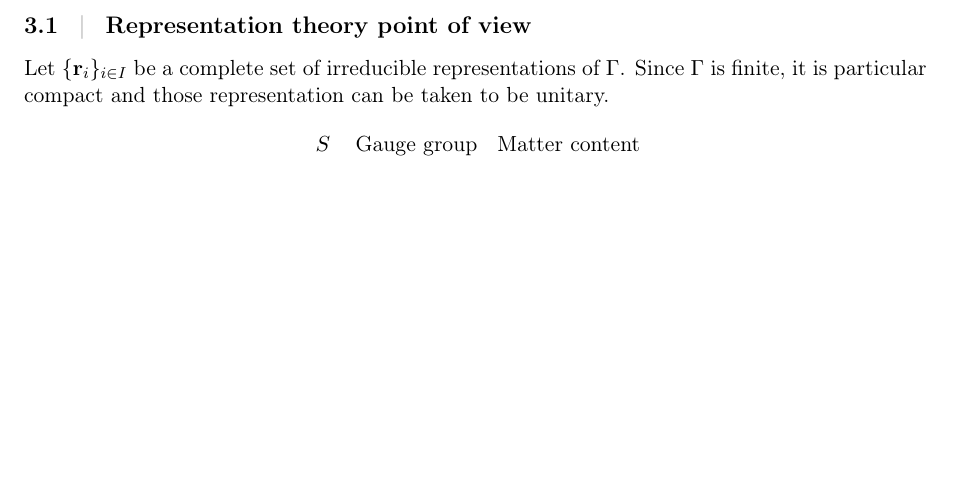
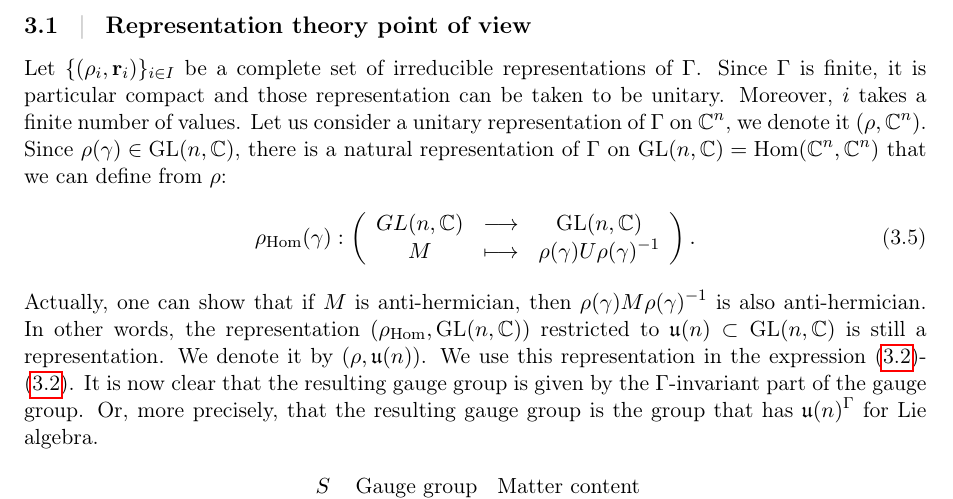
Before and after one commit to louamol/Notes-on-Quiver-Gauge-Theories, a LaTeX thesis (main.tex): part of page 6 of 10, cut so that both start at the same text, the shorter picture padded with empty space. Compiled offline with pdfLaTeX.

Commit message:
Repr theory

```diff
--- a/main.tex
+++ b/main.tex
@@ -133,8 +133,16 @@
 
     \subsection{Representation theory point of view}
 
-        Let $\{\br_i\}_{i\in I}$ be a complete set of irreducible representations of $\Gamma$. Since $\Gamma$ is finite, it is particular compact and those representation can be taken to be unitary.
-
+        Let $\{(\rho_i,\br_i)\}_{i\in I}$ be a complete set of irreducible representations of $\Gamma$. Since $\Gamma$ is finite, it is particular compact and those representation can be taken to be unitary. Moreover, $i$ takes a finite number of values. Let us consider a unitary representation of $\Gamma$ on $\C^n$, we denote it $(\rho,\C^n)$. Since $\rho(\gamma)\in\GL(n,\C)$, there is a natural representation of $\Gamma$ on $\GL(n,\C)=\Hom(\C^n,\C^n)$ that we can define from $\rho$:
+        \begin{equation}
+            \rho_{\Hom}(\gamma):\left(
+            \begin{array}{ccc}
+                GL(n,\C) & \longrightarrow & \GL(n,\C) \\
+                M & \longmapsto & \rho(\gamma)U\rho(\gamma)^{-1}
+            \end{array}
+            \right).
+        \end{equation}
+        Actually, one can show that if $M$ is anti-hermician, then $\rho(\gamma) M\rho(\gamma)^{-1}$ is also anti-hermician. In other words, the representation $(\rho_\Hom,\GL(n,\C))$ restricted to $\mathfrak{u}(n)\subset\GL(n,\C)$ is still a representation. We denote it by $(\rho,\mathfrak{u}(n))$. We use this representation in the expression \eqref{eq:proj1}-\eqref{eq:proj1}. It is now clear that the resulting gauge group is given by the $\Gamma$-invariant part of the gauge group. Or, more precisely, that the resulting gauge group is the group that has $\mathfrak{u}(n)^\Gamma$ for Lie algebra.
 
     \begin{table}[H]
         \centering
```
Also changed, not shown: main.pdf, main.tex (10 more changed lines), 5 other files.
